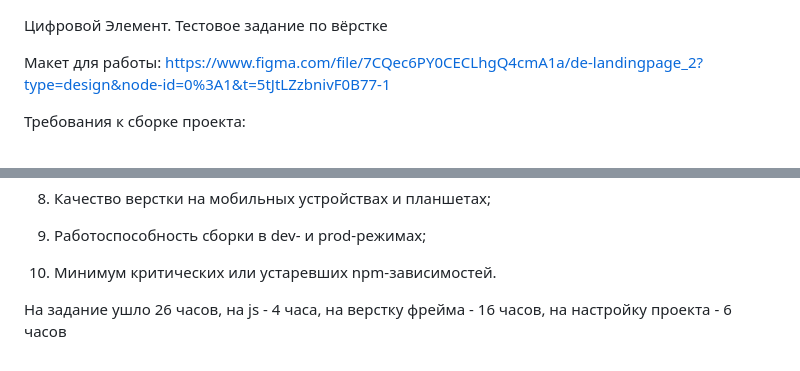
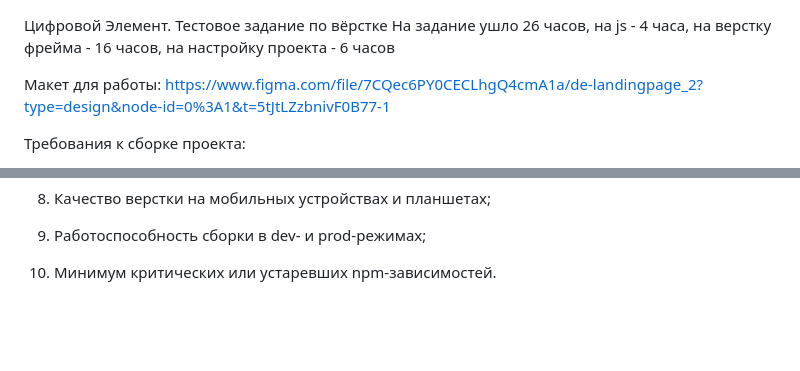
Before and after one commit to 1KibernetiK1/test-task, a Markdown page: README.md, 2 parts joined by grey strips. Rendered like a GitHub page; blank space fills up the shorter version.

```diff
--- a/README.md
+++ b/README.md
@@ -1,5 +1,6 @@
 Цифровой Элемент.
 Тестовое задание по вёрстке
+На задание ушло 26 часов, на js - 4 часа, на верстку фрейма - 16 часов, на настройку проекта - 6 часов
 
 Макет для работы:
 https://www.figma.com/file/7CQec6PY0CECLhgQ4cmA1a/de-landingpage_2?type=design&node-id=0%3A1&t=5tJtLZzbnivF0B77-1
@@ -38,5 +39,3 @@ https://www.figma.com/file/7CQec6PY0CECLhgQ4cmA1a/de-landingpage_2?type=design&n
 3) Качество верстки на мобильных устройствах и планшетах;
 4) Работоспособность сборки в dev- и prod-режимах;
 5) Минимум критических или устаревших npm-зависимостей.
-
-На задание ушло 26 часов, на js - 4 часа, на верстку фрейма - 16 часов, на настройку проекта - 6 часов
```
